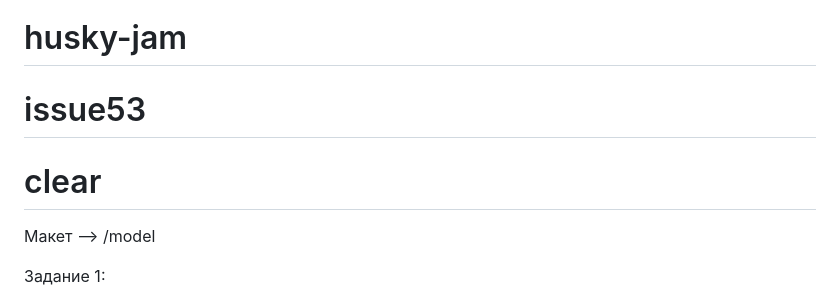
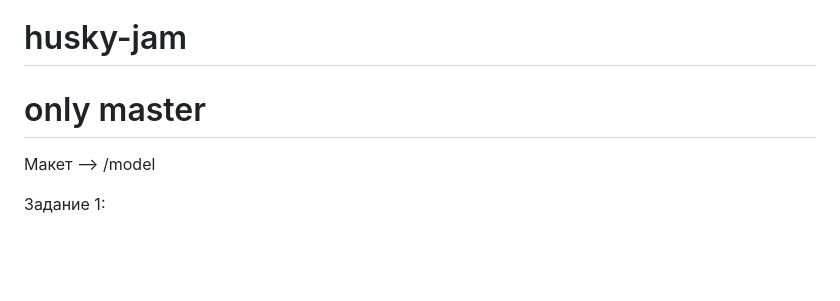
Before and after one commit to acmeCorpsRF/husky-jam, a Markdown page: README.md, the part around the change. Drawn GitHub-style; blank space fills up the shorter version.

Commit message:
only master

```diff
--- a/README.md
+++ b/README.md
@@ -1,6 +1,5 @@
 # husky-jam
-# issue53
-# clear
+# only master
 
 Макет --> /model
 
```
